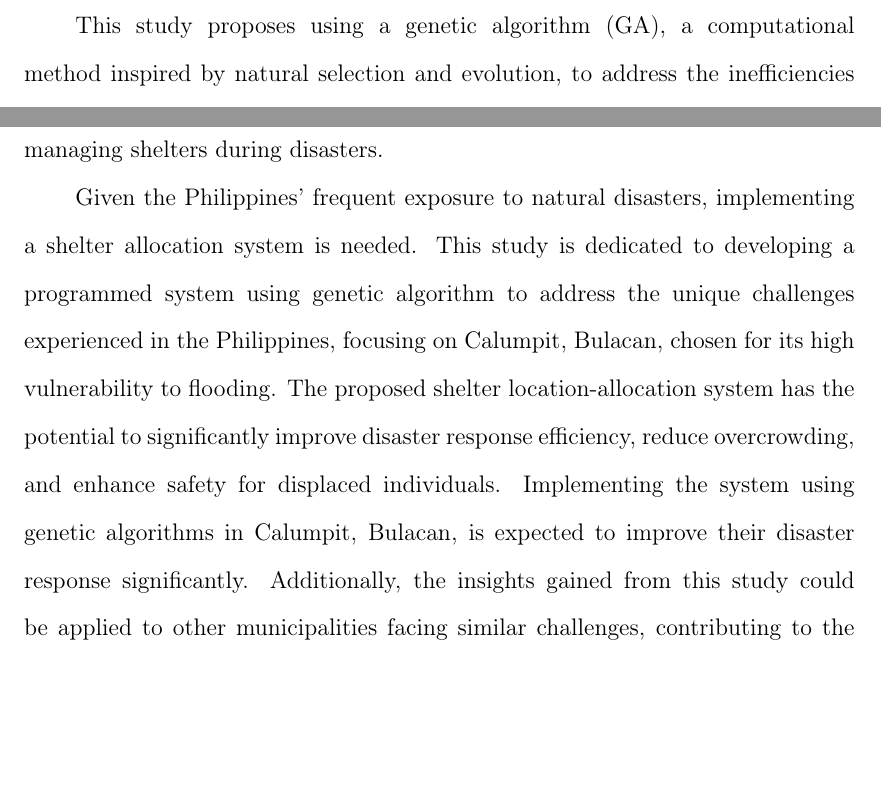
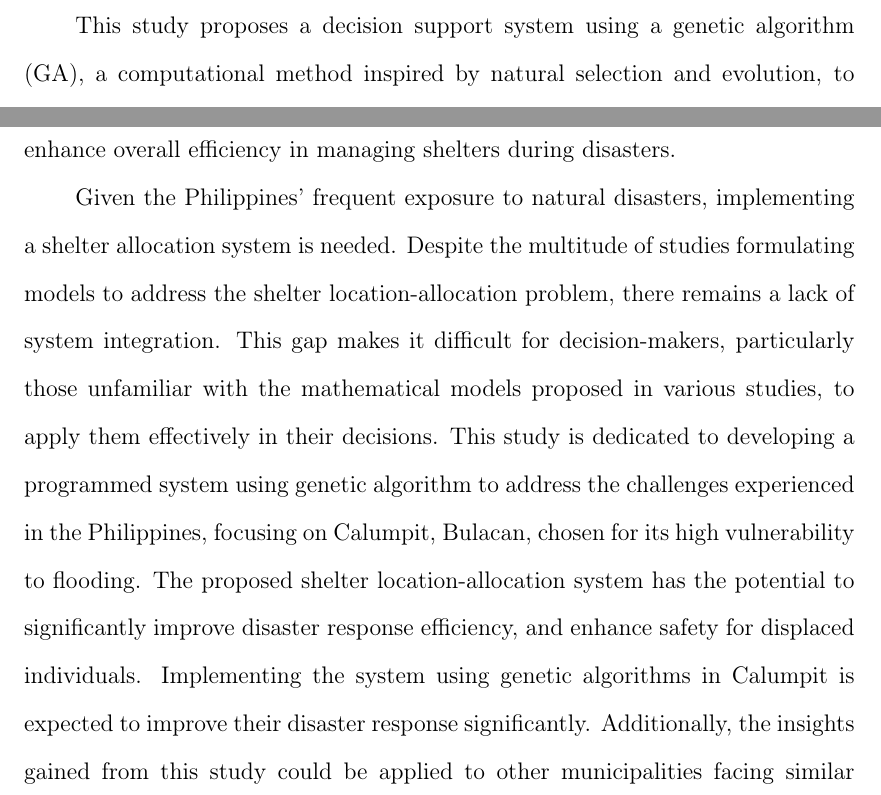
Before and after one commit to Lucianono/ShelterAlloc_Thesis, a LaTeX thesis (Thesis Proposal Manuscript/ProposalMain.tex, which reads Thesis Proposal Manuscript/chapter1.tex): two parts of page 8 of 42, joined at a grey line, cut so that both start at the same text, the shorter picture padded with empty space. Compiled offline with pdfLaTeX.

Commit message:
revised chapter 1
added highlight lack of system integration

```diff
--- a/Thesis Proposal Manuscript/chapter1.tex
+++ b/Thesis Proposal Manuscript/chapter1.tex
@@ -12,9 +12,9 @@
 
 	Shelter allocation refers to assigning displaced communities to available shelters during a disaster \parencite{Yin2023}. While shelter location-allocation refers to identifying where should be a shelter be constructed then be used to allocate displaced communities \parencite{Xiujuan2019}. It is a crucial aspect of disaster prevention and mitigation that involves the safety and well-being of affected populations by providing secure, accessible, and adequate temporary shelter. Effective shelter allocation involves considerations such as shelter capacity, proximity to disaster sites, and the specific needs of vulnerable communities. Over the years, strategies have evolved from reactive measures to a more systematic approach incorporating modern technologies and methodologies, highlighting the increasing importance of structured and efficient shelter allocation. However, ensuring sufficient and accessible shelter persists, especially in developing countries like the Philippines.
 
-	This study proposes using a genetic algorithm (GA), a computational method inspired by natural selection and evolution, to address the inefficiencies in shelter allocation. \textcite{Mathew2012} discussed that these algorithms represent potential solutions to a given problem using a basic chromosome-like data structure and employ recombination operators to maintain essential information. Genetic algorithms are commonly regarded as tools for function optimization, mimicking the process of evolution by generating solutions to optimization problems through selection, crossover, and mutation. This algorithm has been applied to a wide variety of problems. In shelter allocation, genetic algorithms can optimize the assignment process by simultaneously considering factors such as shelter capacity, location, and accessibility. This approach aims to minimize overcrowding, improve resource distribution, and enhance overall efficiency in managing shelters during disasters.
+	This study proposes a decision support system using a genetic algorithm (GA), a computational method inspired by natural selection and evolution, to address the inefficiencies in shelter allocation. \textcite{Mathew2012} discussed that these algorithms represent potential solutions to a given problem using a basic chromosome-like data structure and employ recombination operators to maintain essential information. Genetic algorithms are commonly regarded as tools for function optimization, mimicking the process of evolution by generating solutions to optimization problems through selection, crossover, and mutation. This algorithm has been applied to a wide variety of problems. In shelter allocation, genetic algorithms can optimize the assignment process by simultaneously considering factors such as shelter capacity, location, and accessibility. This approach aims to minimize overcrowding, improve resource distribution, and enhance overall efficiency in managing shelters during disasters.
 
-	Given the Philippines' frequent exposure to natural disasters, implementing a shelter allocation system is needed. This study is dedicated to developing a programmed system using genetic algorithm to address the unique challenges experienced in the Philippines, focusing on Calumpit, Bulacan, chosen for its high vulnerability to flooding. The proposed shelter location-allocation system has the potential to significantly improve disaster response efficiency, reduce overcrowding, and enhance safety for displaced individuals. Implementing the system using genetic algorithms in Calumpit, Bulacan, is expected to improve their disaster response significantly. Additionally, the insights gained from this study could be applied to other municipalities facing similar challenges, contributing to the national effort to strengthen disaster resilience.
+	Given the Philippines' frequent exposure to natural disasters, implementing a shelter allocation system is needed. Despite the multitude of studies formulating models to address the shelter location-allocation problem, there remains a lack of system integration. This gap makes it difficult for decision-makers, particularly those unfamiliar with the mathematical models proposed in various studies, to apply them effectively in their decisions. This study is dedicated to developing a programmed system using genetic algorithm to address the challenges experienced in the Philippines, focusing on Calumpit, Bulacan, chosen for its high vulnerability to flooding. The proposed shelter location-allocation system has the potential to significantly improve disaster response efficiency, and enhance safety for displaced individuals. Implementing the system using genetic algorithms in Calumpit is expected to improve their disaster response significantly. Additionally, the insights gained from this study could be applied to other municipalities facing similar challenges, contributing to the national effort to strengthen disaster resilience.
 	%\nocite{*}.
 
 \section{Statement of the Problem}
```
